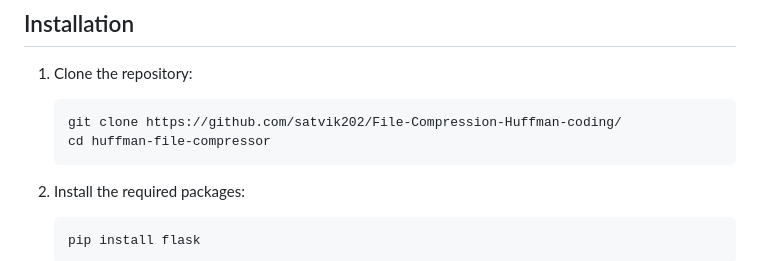
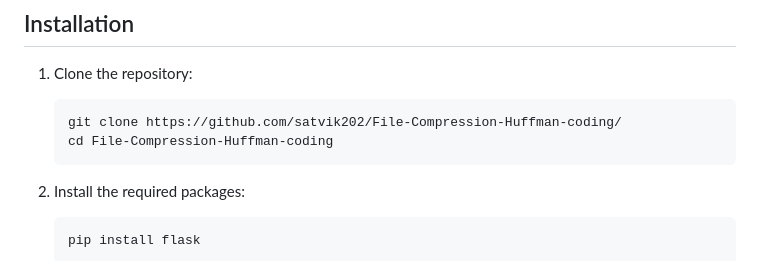
Before and after one commit to satvik202/File-Compression-Huffman-coding, a Markdown page: README.md, the part around the change. Rendered like a GitHub page.

````diff
--- a/README.md
+++ b/README.md
@@ -42,7 +42,7 @@ This application provides a simple and intuitive interface for users to compress
 1. Clone the repository:
    ```
    git clone https://github.com/satvik202/File-Compression-Huffman-coding/
-   cd huffman-file-compressor
+   cd File-Compression-Huffman-coding
    ```
 
 2. Install the required packages:
````
